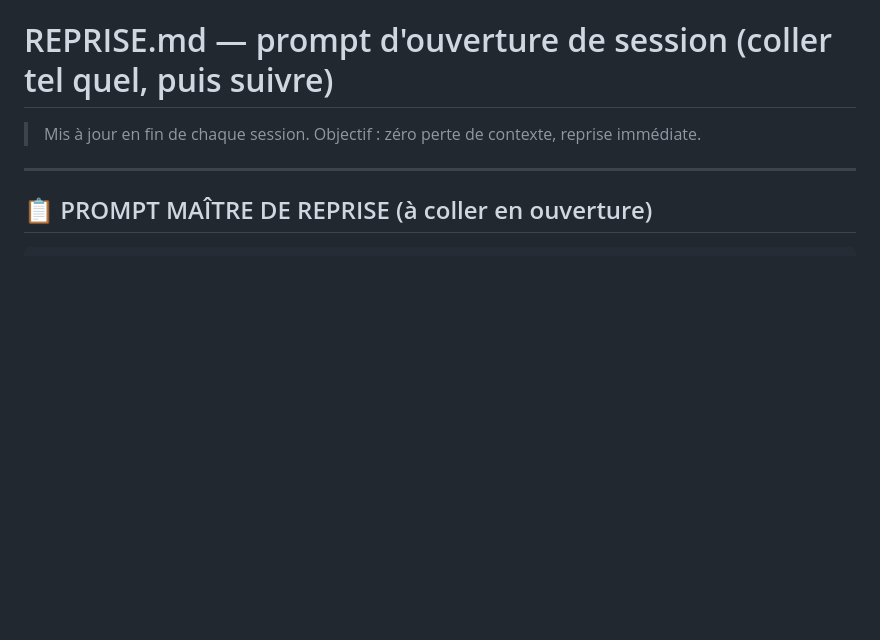
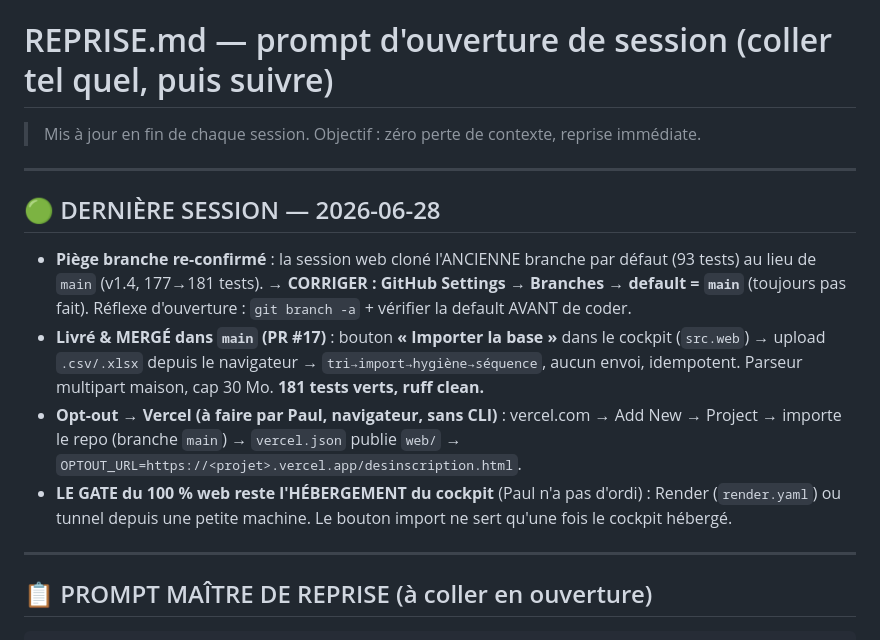
Before and after one commit to PaulGERARD161098/DATARENO-, a Markdown page: REPRISE.md, the part around the change. GitHub-like rendering; blank space fills up the shorter version.

Commit message:
REPRISE : clôture session 2026-06-28 (#18)
Claude-Session: https://claude.ai/code/session_01A2M3v5vaGSgrC3U6bhgT5q

Co-authored-by: Claude <noreply@anthropic.com>

```diff
--- a/REPRISE.md
+++ b/REPRISE.md
@@ -1,6 +1,20 @@
 # REPRISE.md — prompt d'ouverture de session (coller tel quel, puis suivre)
 
 > Mis à jour en fin de chaque session. Objectif : zéro perte de contexte, reprise immédiate.
+
+---
+
+## 🟢 DERNIÈRE SESSION — 2026-06-28
+- **Piège branche re-confirmé** : la session web cloné l'ANCIENNE branche par défaut (93 tests)
+  au lieu de `main` (v1.4, 177→181 tests). → **CORRIGER : GitHub Settings → Branches → default = `main`**
+  (toujours pas fait). Réflexe d'ouverture : `git branch -a` + vérifier la default AVANT de coder.
+- **Livré & MERGÉ dans `main` (PR #17)** : bouton **« Importer la base »** dans le cockpit
+  (`src.web`) → upload `.csv/.xlsx` depuis le navigateur → `tri→import→hygiène→séquence`,
+  aucun envoi, idempotent. Parseur multipart maison, cap 30 Mo. **181 tests verts, ruff clean.**
+- **Opt-out → Vercel (à faire par Paul, navigateur, sans CLI)** : vercel.com → Add New → Project →
+  importe le repo (branche `main`) → `vercel.json` publie `web/` → `OPTOUT_URL=https://<projet>.vercel.app/desinscription.html`.
+- **LE GATE du 100 % web reste l'HÉBERGEMENT du cockpit** (Paul n'a pas d'ordi) : Render
+  (`render.yaml`) ou tunnel depuis une petite machine. Le bouton import ne sert qu'une fois le cockpit hébergé.
 
 ---
 
```
